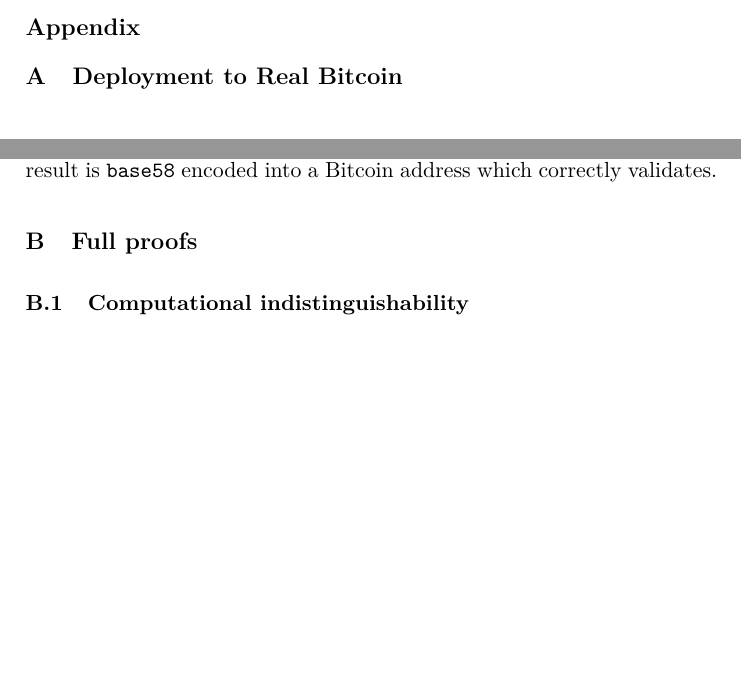
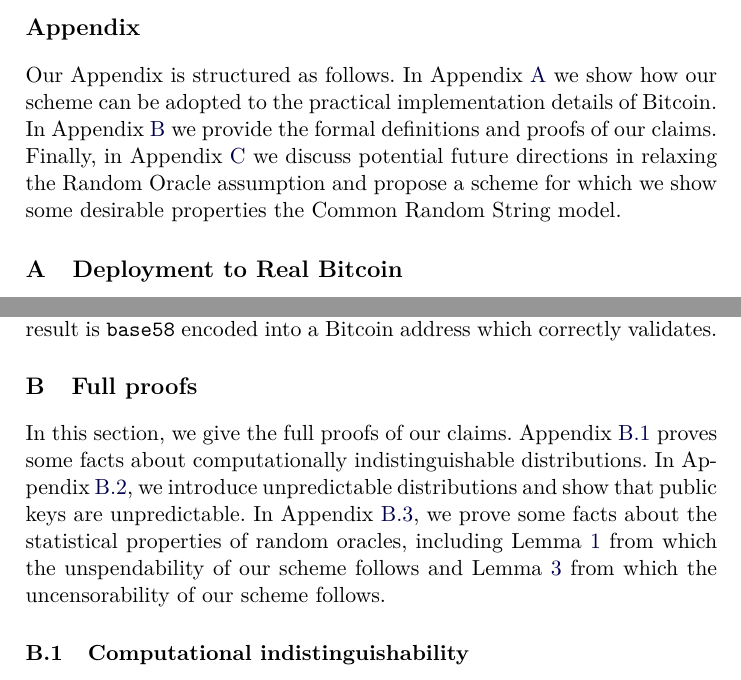
Before and after one commit to decrypto-org/burn-paper, a LaTeX paper (burn.tex, which reads appendix.tex, proofs.tex): two parts of pages 18 and 19 of 32, joined at a grey line, cut so that both start at the same text, the shorter picture padded with empty space. Compiled offline with pdfLaTeX.

Commit message:
Narrative: Describe Appendix structure

```diff
--- a/appendix.tex
+++ b/appendix.tex
@@ -1,4 +1,12 @@
 \section*{Appendix}
+
+Our Appendix is structured as follows. In Appendix~\ref{sec.real} we show how
+our scheme can be adopted to the practical implementation details of Bitcoin.
+In Appendix~\ref{sec:proofs} we provide the formal definitions and proofs of our
+claims. Finally, in Appendix~\ref{sec:standard}
+we discuss potential future directions in relaxing the Random Oracle assumption
+and propose a scheme for which we show some desirable properties
+the Common Random String model.
 
 \import{./}{real.tex}
 \import{./}{proofs.tex}
--- a/proofs.tex
+++ b/proofs.tex
@@ -1,4 +1,14 @@
 \section{Full proofs}\label{sec:proofs}
+
+In this section, we give the full proofs of our claims.
+Appendix~\ref{sec:proofs:comp-ind} proves some facts about
+computationally indistinguishable distributions. In
+Appendix~\ref{sec:proofs:unpred-dist}, we introduce unpredictable distributions
+and show that public keys are unpredictable. In Appendix~\ref{sec:proofs:ro},
+we prove some facts about the statistical properties of random oracles,
+including Lemma~\ref{lem.perturbation} from which the unspendability of our
+scheme follows and Lemma~\ref{lem:ro-unpredictability} from which the
+uncensorability of our scheme follows.
 
 \subsection{Computational indistinguishability}\label{sec:proofs:comp-ind}
 
```
